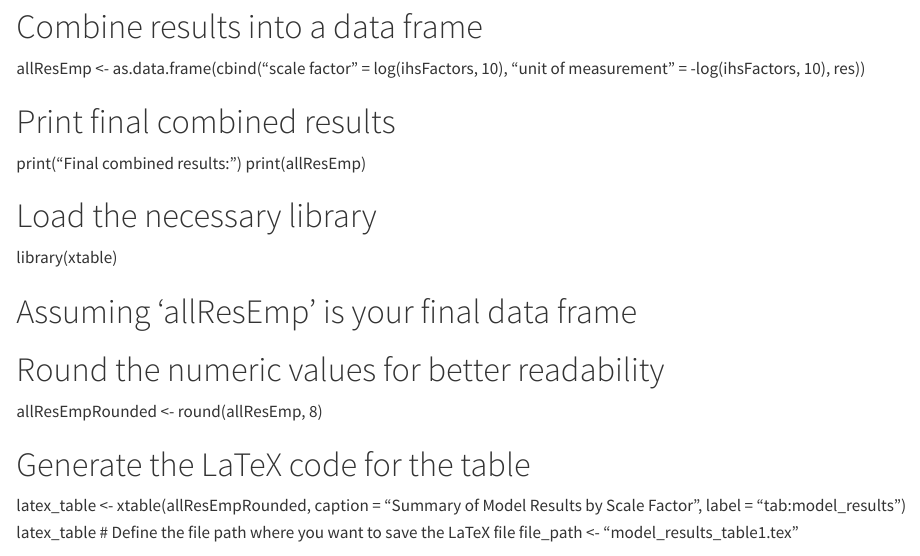
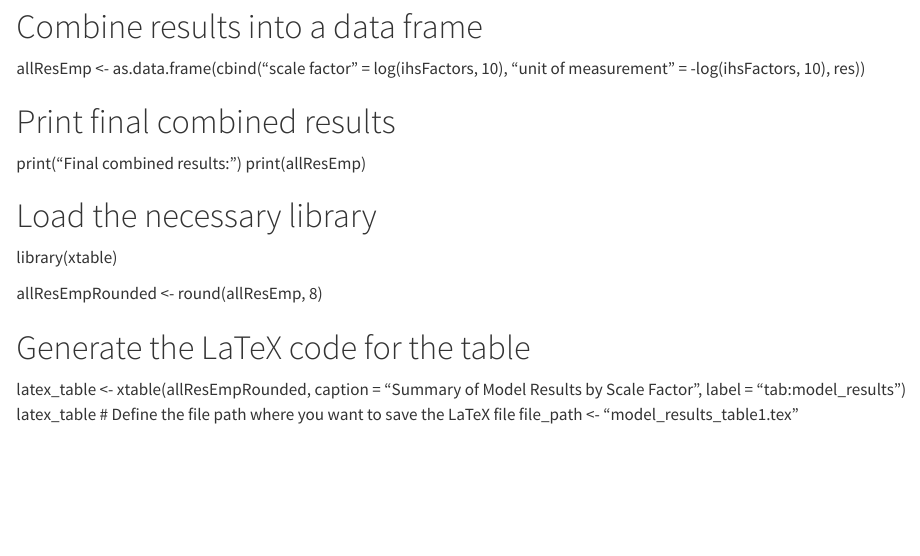
Before and after one commit to SulmanOlieko/stochastic-metafrontier, a Quarto document (IHS_transformation_n_units_of_measurement_eco-efficiency.qmd): the page in a window 1100 px wide, from 1680 px down. Rendered offline with R 4.5, knitr and Pandoc in place of Quarto, with nearby package versions.

Commit message:
Update IHS_transformation_n_units_of_measurement_eco-efficiency.qmd

```diff
--- a/IHS_transformation_n_units_of_measurement_eco-efficiency.qmd
+++ b/IHS_transformation_n_units_of_measurement_eco-efficiency.qmd
@@ -143,8 +143,6 @@ print(allResEmp)
 # Load the necessary library
 library(xtable)
 
-# Assuming 'allResEmp' is your final data frame
-# Round the numeric values for better readability
 allResEmpRounded <- round(allResEmp, 8)
 
 # Generate the LaTeX code for the table
```
